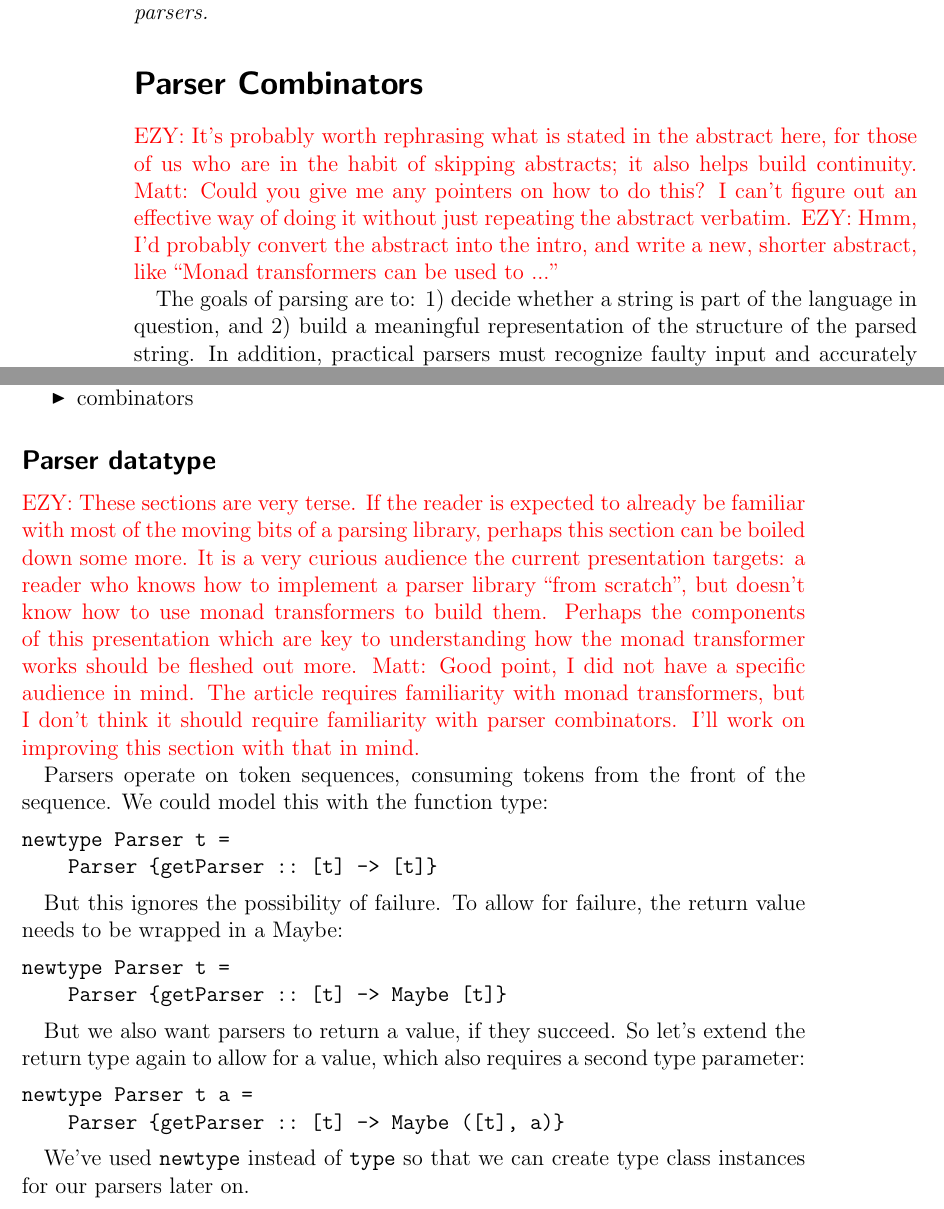
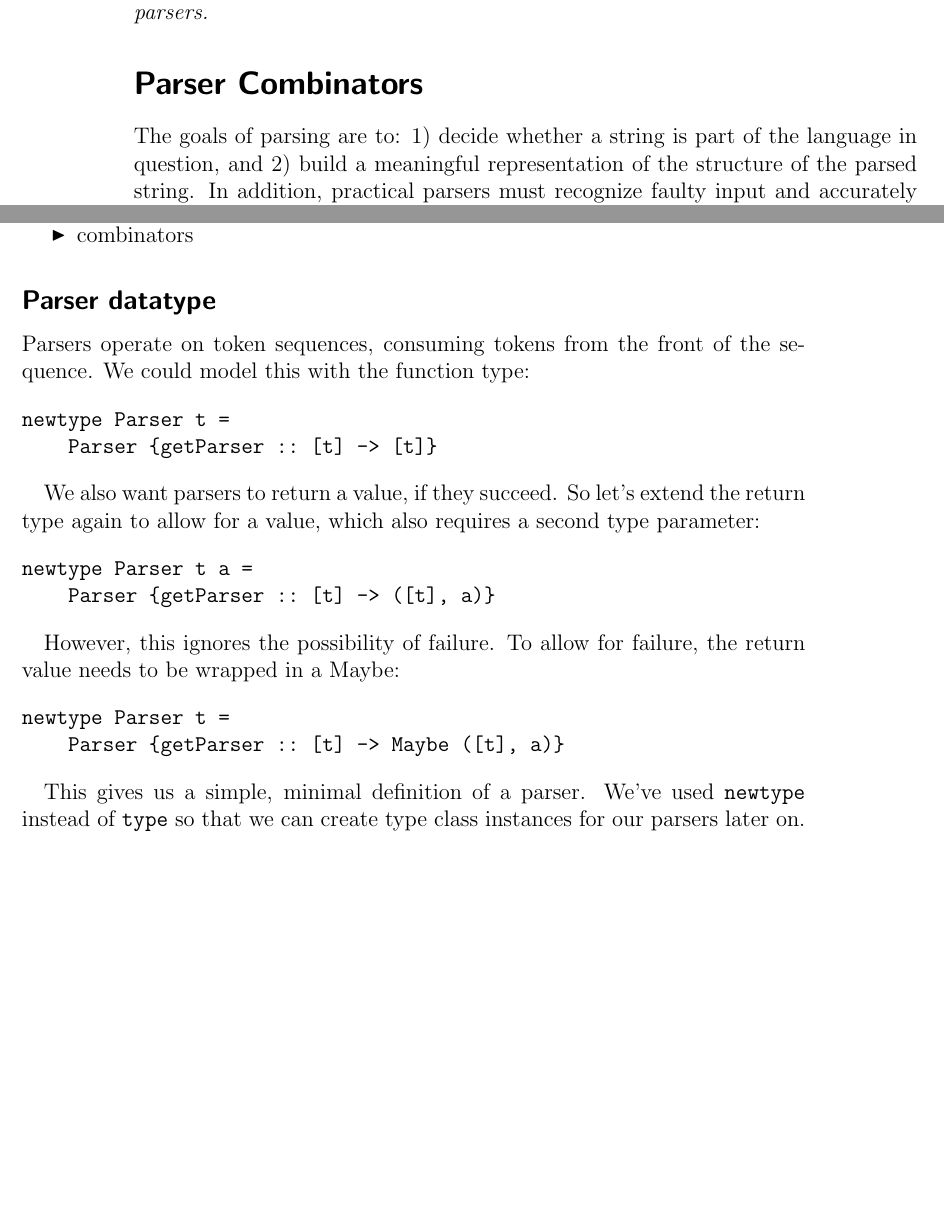
Before and after one commit to ezyang/tmr-issue22, a LaTeX document (article.tex): two parts of pages 2 and 3 of 26, joined at a grey line, cut so that both start at the same text, the shorter picture padded with empty space. Compiled offline with pdfLaTeX; an older LaTeX class or package is replaced by its successor.

Commit message:
Edits
Signed-off-by: Edward Z. Yang <ezyang@mit.edu>

```diff
--- a/article.tex
+++ b/article.tex
@@ -32,14 +32,6 @@ and implementation of parsers.
 
 \section{Parser Combinators}
 
-\EZY{It's probably worth rephrasing what is stated in the abstract here,
-for those of us who are in the habit of skipping abstracts; it also helps
-build continuity.}
-\Matt{Could you give me any pointers on how to do this?  I can't figure out
-an effective way of doing it without just repeating the abstract verbatim.}
-\EZY{Hmm, I'd probably convert the abstract into the intro, and write a new,
-shorter abstract, like ``Monad transformers can be used to ...''}
-
 The goals of parsing are to: 1) decide whether a string is part of the language
 in question, and 2) build a meaningful representation of the structure of the
 parsed string.  In addition, practical parsers must recognize faulty input and
@@ -69,17 +61,6 @@ the mix.  We'll divide the library into three main pieces of the code:
 \end{itemize}
 
 \subsection{Parser datatype}
-\EZY{These sections are very terse.  If the reader is expected to already be familiar with
-most of the moving bits of a parsing library, perhaps this section can be boiled down some more.
-It is a very curious audience the current presentation targets: a reader who knows how to
-implement a parser library ``from scratch'', but doesn't know how to use
-monad transformers to build them.  Perhaps the components of this
-presentation which are key to understanding how the monad transformer works should be
-fleshed out more.}
-\Matt{Good point, I did not have a specific audience in mind.
-The article requires familiarity with monad transformers, but I don't think it should
-require familiarity with parser combinators.  I'll work on improving this section with
-that in mind.}
 
 Parsers operate on token sequences, consuming tokens from the front of the sequence.
 We could model this with the function type:
@@ -88,22 +69,23 @@ newtype Parser t =
     Parser {getParser :: [t] -> [t]}
 \end{verbatim}
 
-But this ignores the possibility of failure.  To allow for failure, the return value needs to
+We also want parsers to return a value, if they succeed.  So let's extend the return type
+again to allow for a value, which also requires a second type parameter:
+\begin{verbatim}
+newtype Parser t a =
+    Parser {getParser :: [t] -> ([t], a)}
+\end{verbatim}
+
+However, this ignores the possibility of failure.  To allow for failure, the return value needs to
 be wrapped in a Maybe:
 \begin{verbatim}
 newtype Parser t =
-    Parser {getParser :: [t] -> Maybe [t]}
-\end{verbatim}
-
-But we also want parsers to return a value, if they succeed.  So let's extend the return type
-again to allow for a value, which also requires a second type parameter:
-\begin{verbatim}
-newtype Parser t a =
     Parser {getParser :: [t] -> Maybe ([t], a)}
 \end{verbatim}
 
-We've used \verb+newtype+ instead of \verb+type+ so that we can create type class instances
-for our parsers later on.
+This gives us a simple, minimal definition of a parser.  We've used
+\verb+newtype+ instead of \verb+type+ so that we can create type class
+instances for our parsers later on.
 
 
 \subsection{A primitive parser}
```
Also changed, not shown: article.tex (8 more changed lines).
